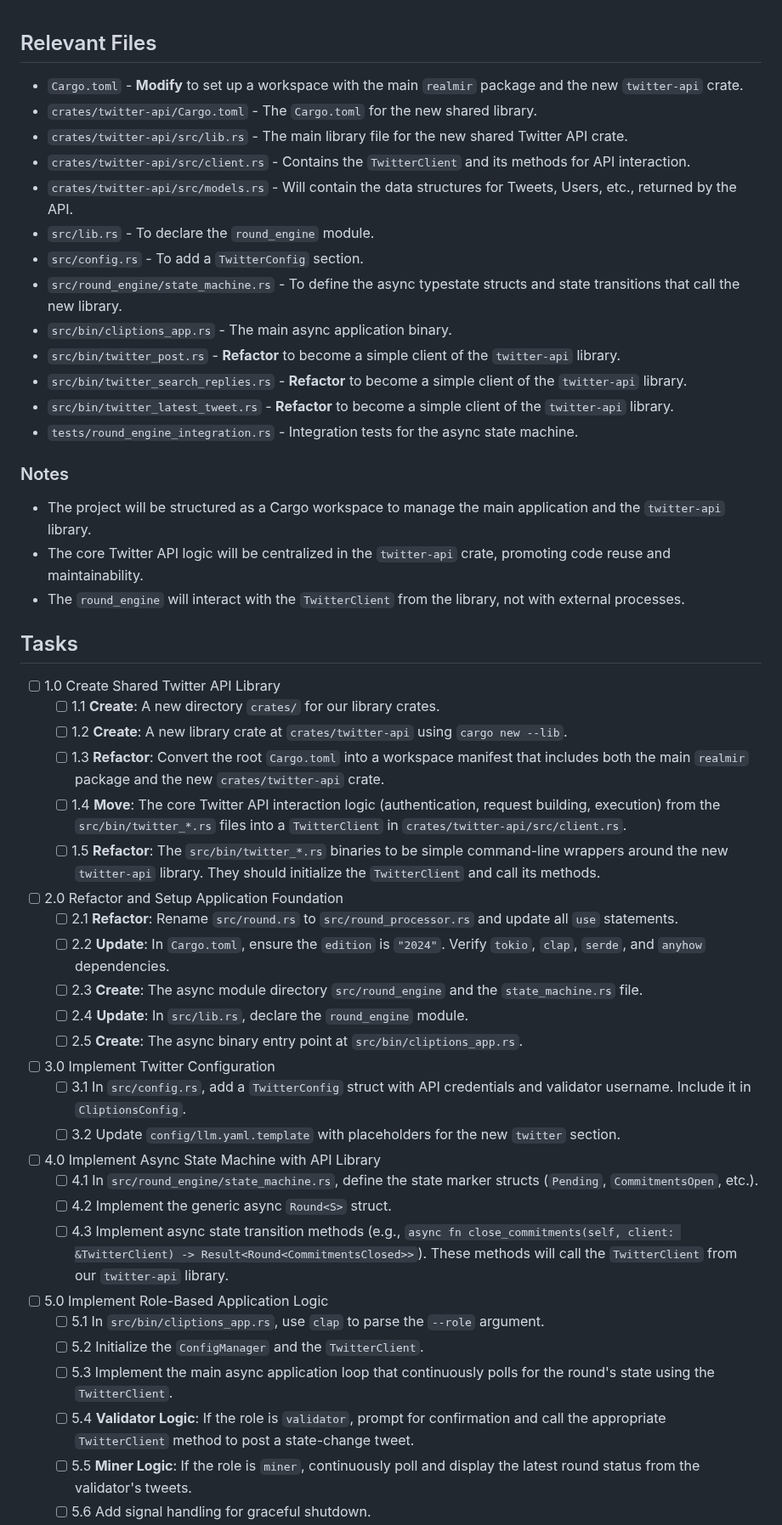
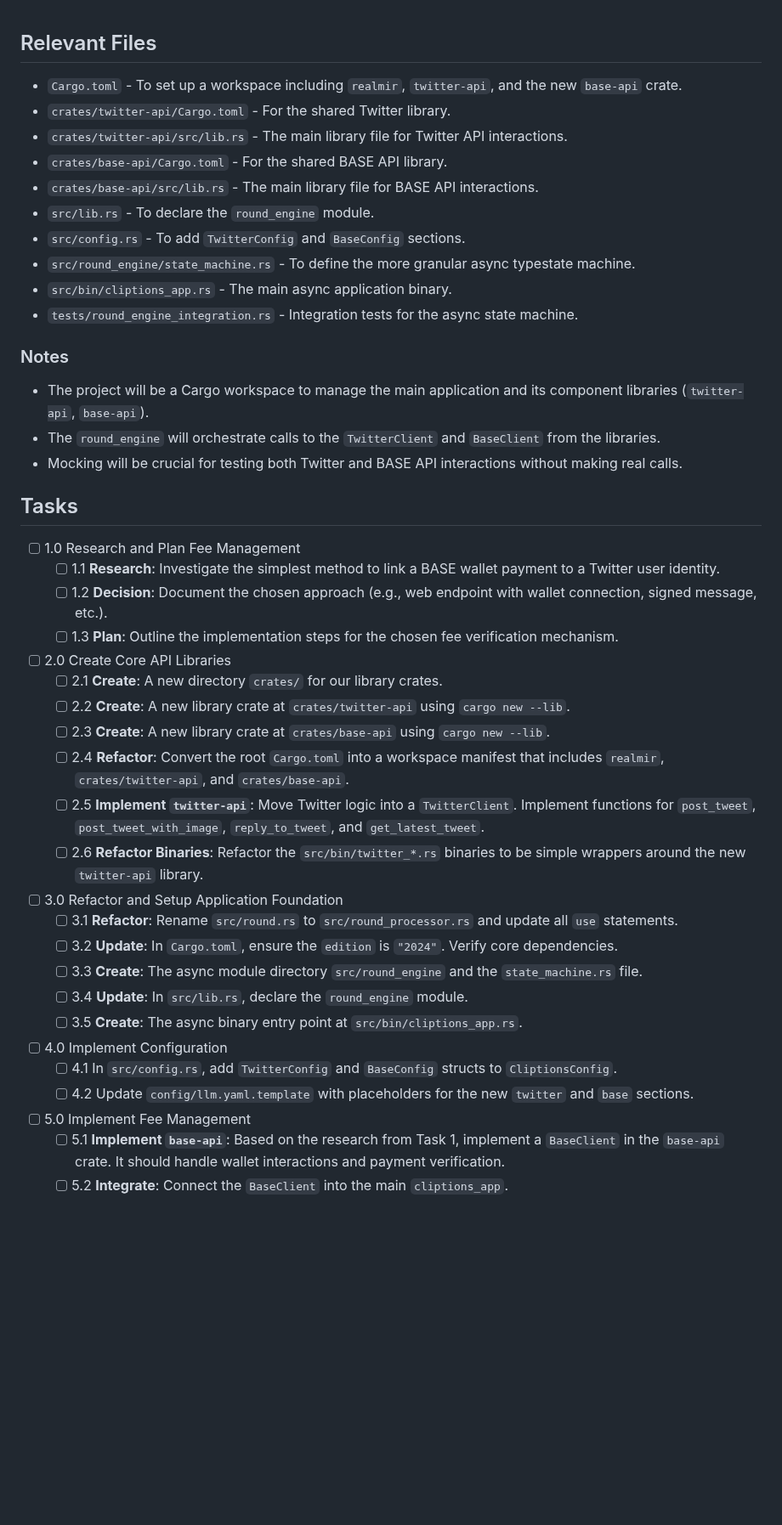
Before and after one commit to grasslandnetwork/cliptions, a Markdown page: tasks/tasks-prd-state-driven-round-engine.md, the part around one of its changes. Shown at 85% size. Rendered like a GitHub page; blank space fills up the shorter version.

```diff
--- a/tasks/tasks-prd-state-driven-round-engine.md
+++ b/tasks/tasks-prd-state-driven-round-engine.md
@@ -1,55 +1,49 @@
 ## Relevant Files
 
-- `Cargo.toml` - **Modify** to set up a workspace with the main `realmir` package and the new `twitter-api` crate.
-- `crates/twitter-api/Cargo.toml` - The `Cargo.toml` for the new shared library.
-- `crates/twitter-api/src/lib.rs` - The main library file for the new shared Twitter API crate.
-- `crates/twitter-api/src/client.rs` - Contains the `TwitterClient` and its methods for API interaction.
-- `crates/twitter-api/src/models.rs` - Will contain the data structures for Tweets, Users, etc., returned by the API.
+- `Cargo.toml` - To set up a workspace including `realmir`, `twitter-api`, and the new `base-api` crate.
+- `crates/twitter-api/Cargo.toml` - For the shared Twitter library.
+- `crates/twitter-api/src/lib.rs` - The main library file for Twitter API interactions.
+- `crates/base-api/Cargo.toml` - For the shared BASE API library.
+- `crates/base-api/src/lib.rs` - The main library file for BASE API interactions.
 - `src/lib.rs` - To declare the `round_engine` module.
-- `src/config.rs` - To add a `TwitterConfig` section.
-- `src/round_engine/state_machine.rs` - To define the async typestate structs and state transitions that call the new library.
+- `src/config.rs` - To add `TwitterConfig` and `BaseConfig` sections.
+- `src/round_engine/state_machine.rs` - To define the more granular async typestate machine.
 - `src/bin/cliptions_app.rs` - The main async application binary.
-- `src/bin/twitter_post.rs` - **Refactor** to become a simple client of the `twitter-api` library.
-- `src/bin/twitter_search_replies.rs` - **Refactor** to become a simple client of the `twitter-api` library.
-- `src/bin/twitter_latest_tweet.rs` - **Refactor** to become a simple client of the `twitter-api` library.
 - `tests/round_engine_integration.rs` - Integration tests for the async state machine.
 
 ### Notes
 
-- The project will be structured as a Cargo workspace to manage the main application and the `twitter-api` library.
-- The core Twitter API logic will be centralized in the `twitter-api` crate, promoting code reuse and maintainability.
-- The `round_engine` will interact with the `TwitterClient` from the library, not with external processes.
+- The project will be a Cargo workspace to manage the main application and its component libraries (`twitter-api`, `base-api`).
+- The `round_engine` will orchestrate calls to the `TwitterClient` and `BaseClient` from the libraries.
+- Mocking will be crucial for testing both Twitter and BASE API interactions without making real calls.
 
 ## Tasks
 
-- [ ] 1.0 Create Shared Twitter API Library
-  - [ ] 1.1 **Create**: A new directory `crates/` for our library crates.
-  - [ ] 1.2 **Create**: A new library crate at `crates/twitter-api` using `cargo new --lib`.
-  - [ ] 1.3 **Refactor**: Convert the root `Cargo.toml` into a workspace manifest that includes both the main `realmir` package and the new `crates/twitter-api` crate.
-  - [ ] 1.4 **Move**: The core Twitter API interaction logic (authentication, request building, execution) from the `src/bin/twitter_*.rs` files into a `TwitterClient` in `crates/twitter-api/src/client.rs`.
-  - [ ] 1.5 **Refactor**: The `src/bin/twitter_*.rs` binaries to be simple command-line wrappers around the new `twitter-api` library. They should initialize the `TwitterClient` and call its methods.
+- [ ] 1.0 Research and Plan Fee Management
+  - [ ] 1.1 **Research**: Investigate the simplest method to link a BASE wallet payment to a Twitter user identity.
+  - [ ] 1.2 **Decision**: Document the chosen approach (e.g., web endpoint with wallet connection, signed message, etc.).
+  - [ ] 1.3 **Plan**: Outline the implementation steps for the chosen fee verification mechanism.
 
-- [ ] 2.0 Refactor and Setup Application Foundation
-  - [ ] 2.1 **Refactor**: Rename `src/round.rs` to `src/round_processor.rs` and update all `use` statements.
-  - [ ] 2.2 **Update**: In `Cargo.toml`, ensure the `edition` is `"2024"`. Verify `tokio`, `clap`, `serde`, and `anyhow` dependencies.
-  - [ ] 2.3 **Create**: The async module directory `src/round_engine` and the `state_machine.rs` file.
-  - [ ] 2.4 **Update**: In `src/lib.rs`, declare the `round_engine` module.
-  - [ ] 2.5 **Create**: The async binary entry point at `src/bin/cliptions_app.rs`.
+- [ ] 2.0 Create Core API Libraries
+  - [ ] 2.1 **Create**: A new directory `crates/` for our library crates.
+  - [ ] 2.2 **Create**: A new library crate at `crates/twitter-api` using `cargo new --lib`.
+  - [ ] 2.3 **Create**: A new library crate at `crates/base-api` using `cargo new --lib`.
+  - [ ] 2.4 **Refactor**: Convert the root `Cargo.toml` into a workspace manifest that includes `realmir`, `crates/twitter-api`, and `crates/base-api`.
+  - [ ] 2.5 **Implement `twitter-api`**: Move Twitter logic into a `TwitterClient`. Implement functions for `post_tweet`, `post_tweet_with_image`, `reply_to_tweet`, and `get_latest_tweet`.
+  - [ ] 2.6 **Refactor Binaries**: Refactor the `src/bin/twitter_*.rs` binaries to be simple wrappers around the new `twitter-api` library.
 
-- [ ] 3.0 Implement Twitter Configuration
-  - [ ] 3.1 In `src/config.rs`, add a `TwitterConfig` struct with API credentials and validator username. Include it in `CliptionsConfig`.
-  - [ ] 3.2 Update `config/llm.yaml.template` with placeholders for the new `twitter` section.
+- [ ] 3.0 Refactor and Setup Application Foundation
+  - [ ] 3.1 **Refactor**: Rename `src/round.rs` to `src/round_processor.rs` and update all `use` statements.
+  - [ ] 3.2 **Update**: In `Cargo.toml`, ensure the `edition` is `"2024"`. Verify core dependencies.
+  - [ ] 3.3 **Create**: The async module directory `src/round_engine` and the `state_machine.rs` file.
+  - [ ] 3.4 **Update**: In `src/lib.rs`, declare the `round_engine` module.
+  - [ ] 3.5 **Create**: The async binary entry point at `src/bin/cliptions_app.rs`.
 
-- [ ] 4.0 Implement Async State Machine with API Library
-  - [ ] 4.1 In `src/round_engine/state_machine.rs`, define the state marker structs (`Pending`, `CommitmentsOpen`, etc.).
-  - [ ] 4.2 Implement the generic async `Round<S>` struct.
-  - [ ] 4.3 Implement async state transition methods (e.g., `async fn close_commitments(self, client: &TwitterClient) -> Result<Round<CommitmentsClosed>>`). These methods will call the `TwitterClient` from our `twitter-api` library.
+- [ ] 4.0 Implement Configuration
+  - [ ] 4.1 In `src/config.rs`, add `TwitterConfig` and `BaseConfig` structs to `CliptionsConfig`.
+  - [ ] 4.2 Update `config/llm.yaml.template` with placeholders for the new `twitter` and `base` sections.
 
-- [ ] 5.0 Implement Role-Based Application Logic
-  - [ ] 5.1 In `src/bin/cliptions_app.rs`, use `clap` to parse the `--role` argument.
-  - [ ] 5.2 Initialize the `ConfigManager` and the `TwitterClient`.
-  - [ ] 5.3 Implement the main async application loop that continuously polls for the round's state using the `TwitterClient`.
-  - [ ] 5.4 **Validator Logic**: If the role is `validator`, prompt for confirmation and call the appropriate `TwitterClient` method to post a state-change tweet.
-  - [ ] 5.5 **Miner Logic**: If the role is `miner`, continuously poll and display the latest round status from the validator's tweets.
-  - [ ] 5.6 Add signal handling for graceful shutdown.
+- [ ] 5.0 Implement Fee Management
+  - [ ] 5.1 **Implement `base-api`**: Based on the research from Task 1, implement a `BaseClient` in the `base-api` crate. It should handle wallet interactions and payment verification.
+  - [ ] 5.2 **Integrate**: Connect the `BaseClient` into the main `cliptions_app`.
 
```
Also changed, not shown: other parts of tasks/tasks-prd-state-driven-round-engine.md (+21 -6 lines), tasks/prd-state-driven-round-engine.md (+27 -18 lines).
